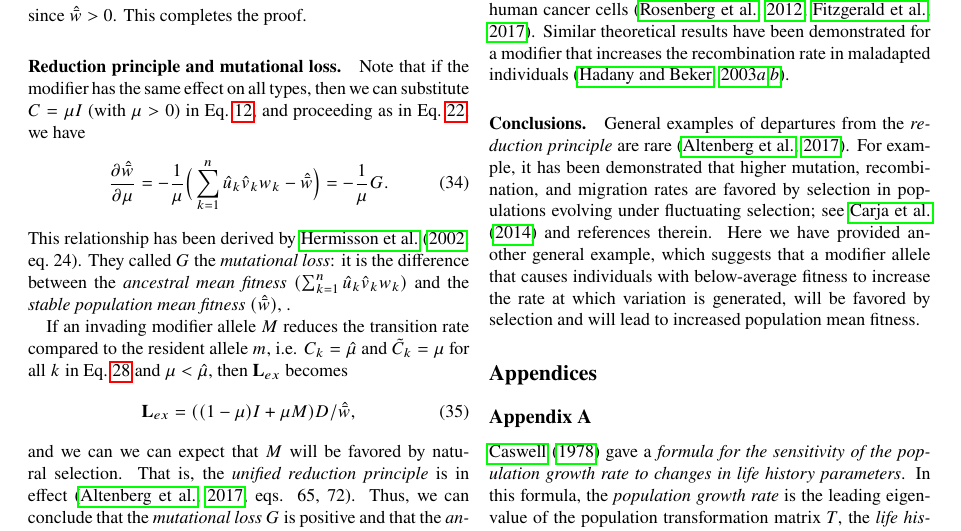
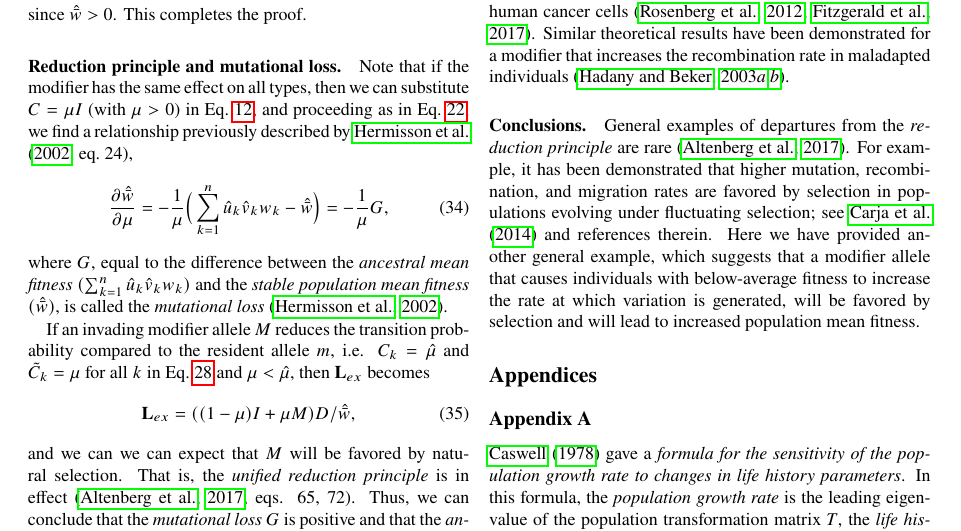
Before and after one commit to yoavram/Cupertino, a LaTeX paper (ms.tex): part of page 5 of 8, cut so that both start at the same text. Compiled offline with pdfLaTeX.

Commit message:
revised mutational loss section after MWF comments

```diff
--- a/ms.tex
+++ b/ms.tex
@@ -516,15 +516,14 @@ This completes the proof.
 \paragraph*{Reduction principle and mutational loss.}
 
 Note that if the modifier has the same effect on all types,
-then we can substitute $C = \mu I$ (with $\mu > 0$) in Eq.~\ref{eq:model_equilibrium}, and proceeding as in Eq.~\ref{eq:mfp_K}, we have
+then we can substitute $C = \mu I$ (with $\mu > 0$) in Eq.~\ref{eq:model_equilibrium}, and proceeding as in Eq.~\ref{eq:mfp_K}, we find a relationship previously described by~\citet[eq.~24]{Hermisson2002},
 \begin{equation}\label{eq:mutational_loss}
 \frac{\partial \hat{\bar{w}}}{\partial \mu} =
--\frac{1}{\mu}\Big(\sum_{k=1}^{n} \hat u_k \hat v_k w_k - \hat{\bar{w}} \Big) = -\frac{1}{\mu} G.
+-\frac{1}{\mu}\Big(\sum_{k=1}^{n} \hat u_k \hat v_k w_k - \hat{\bar{w}} \Big) = -\frac{1}{\mu} G,
 \end{equation}
-This relationship has been derived by~\citet[eq.~24]{Hermisson2002}.
-They called $G$ the \emph{mutational loss}: it is the difference between the \emph{ancestral mean fitness} $(\sum_{k=1}^{n} \hat u_k \hat v_k w_k)$ and the \emph{stable population mean fitness} $(\hat{\bar{w}})$, .
+where $G$, equal to the difference between the \emph{ancestral mean fitness} $(\sum_{k=1}^{n} \hat u_k \hat v_k w_k)$ and the \emph{stable population mean fitness} $(\hat{\bar{w}})$, is called the \emph{mutational loss}~\citep{Hermisson2002}.
 
-If an invading modifier allele $M$ reduces the transition rate compared to the resident allele $m$, i.e. $C_k = \hat \mu$ and $\tilde{C}_k = \mu$ for all $k$ in Eq.~\ref{eq:Lex} and $\mu < \hat \mu$, then $\cl_{ex}$ becomes
+If an invading modifier allele $M$ reduces the transition probability compared to the resident allele $m$, i.e. $C_k = \hat \mu$ and $\tilde{C}_k = \mu$ for all $k$ in Eq.~\ref{eq:Lex} and $\mu < \hat \mu$, then $\cl_{ex}$ becomes
 \begin{equation}
 \cl_{ex} = ((1 - \mu)I + \mu M) D /\hat{\bar w},
 \end{equation}
```
